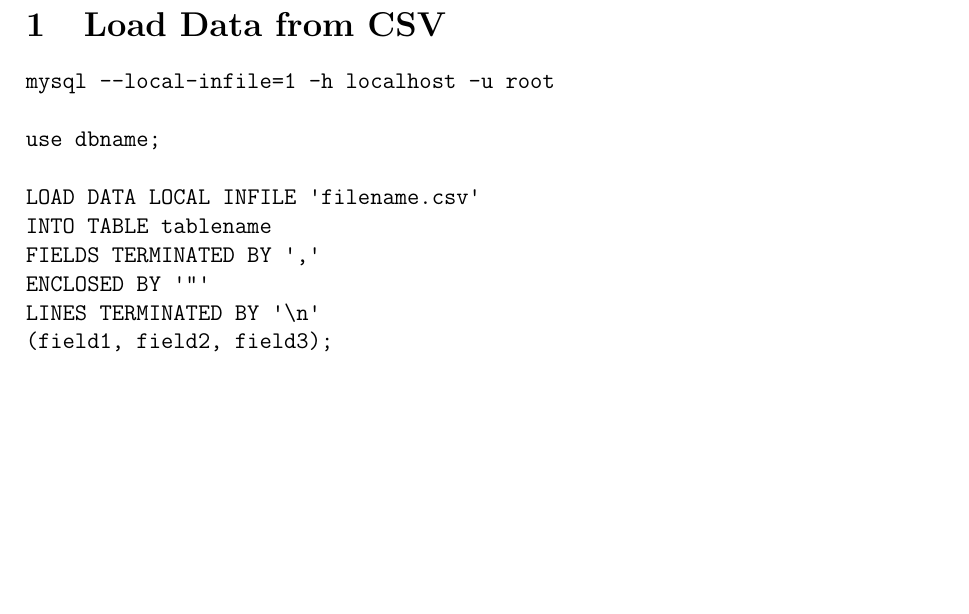
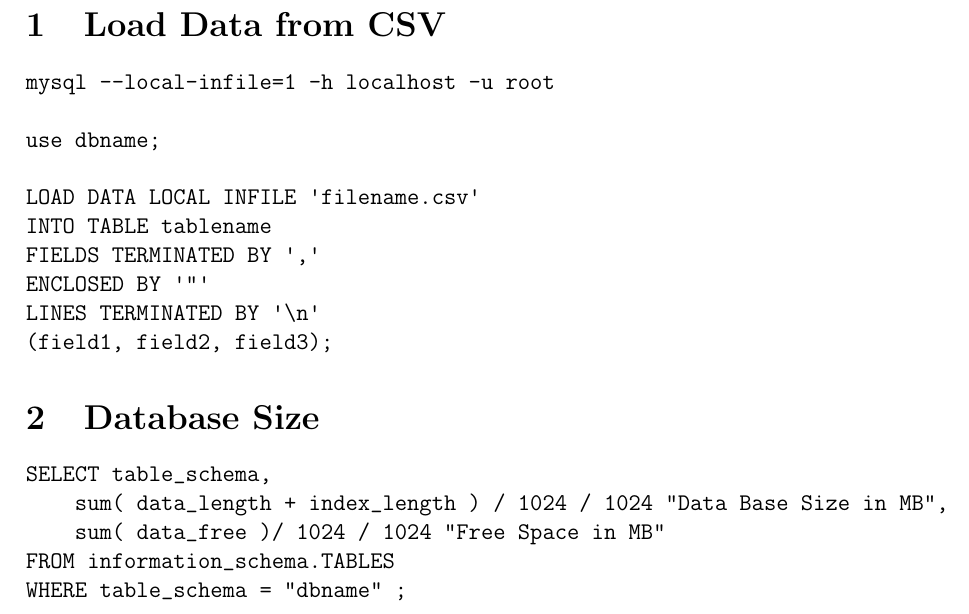
Before and after one commit to saquib2527/notes, a LaTeX document (mysql-notes.tex): part of the page, cut so that both start at the same text, the shorter picture padded with empty space. Compiled offline with pdfLaTeX.

Commit message:
added finding database size

```diff
--- a/mysql-notes.tex
+++ b/mysql-notes.tex
@@ -25,4 +25,14 @@ LINES TERMINATED BY '\n'
 (field1, field2, field3);
 \end{verbatim}
 
+%%%%%%%%%%%%%%%%%%%%%%%%%%%%%%%%%%%%%%%%%%%%%%%%%%
+\section{Database Size}
+\begin{verbatim}
+SELECT table_schema,
+    sum( data_length + index_length ) / 1024 / 1024 "Data Base Size in MB",
+    sum( data_free )/ 1024 / 1024 "Free Space in MB"
+FROM information_schema.TABLES
+WHERE table_schema = "dbname" ;
+\end{verbatim}
+
 \end{document}
```
